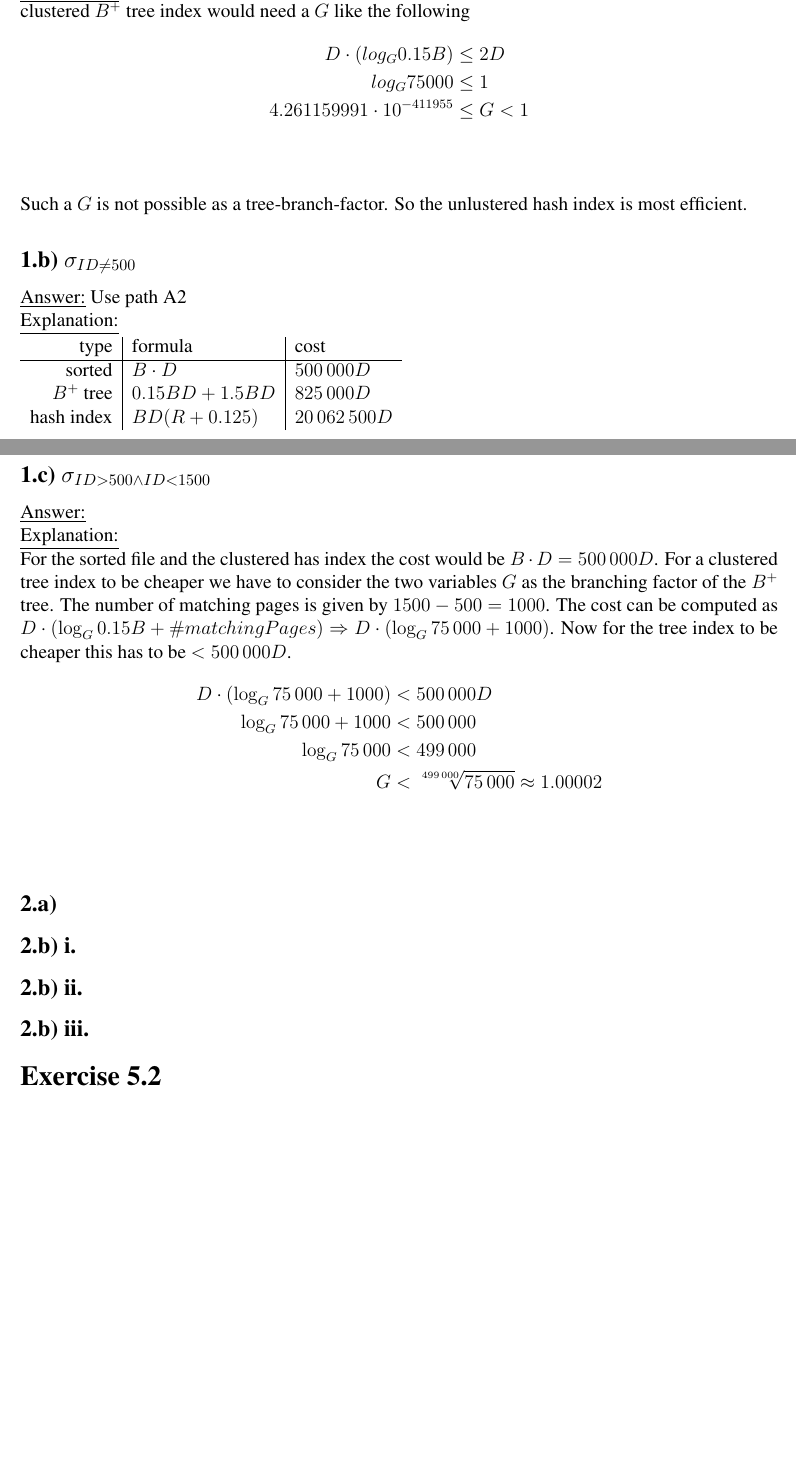
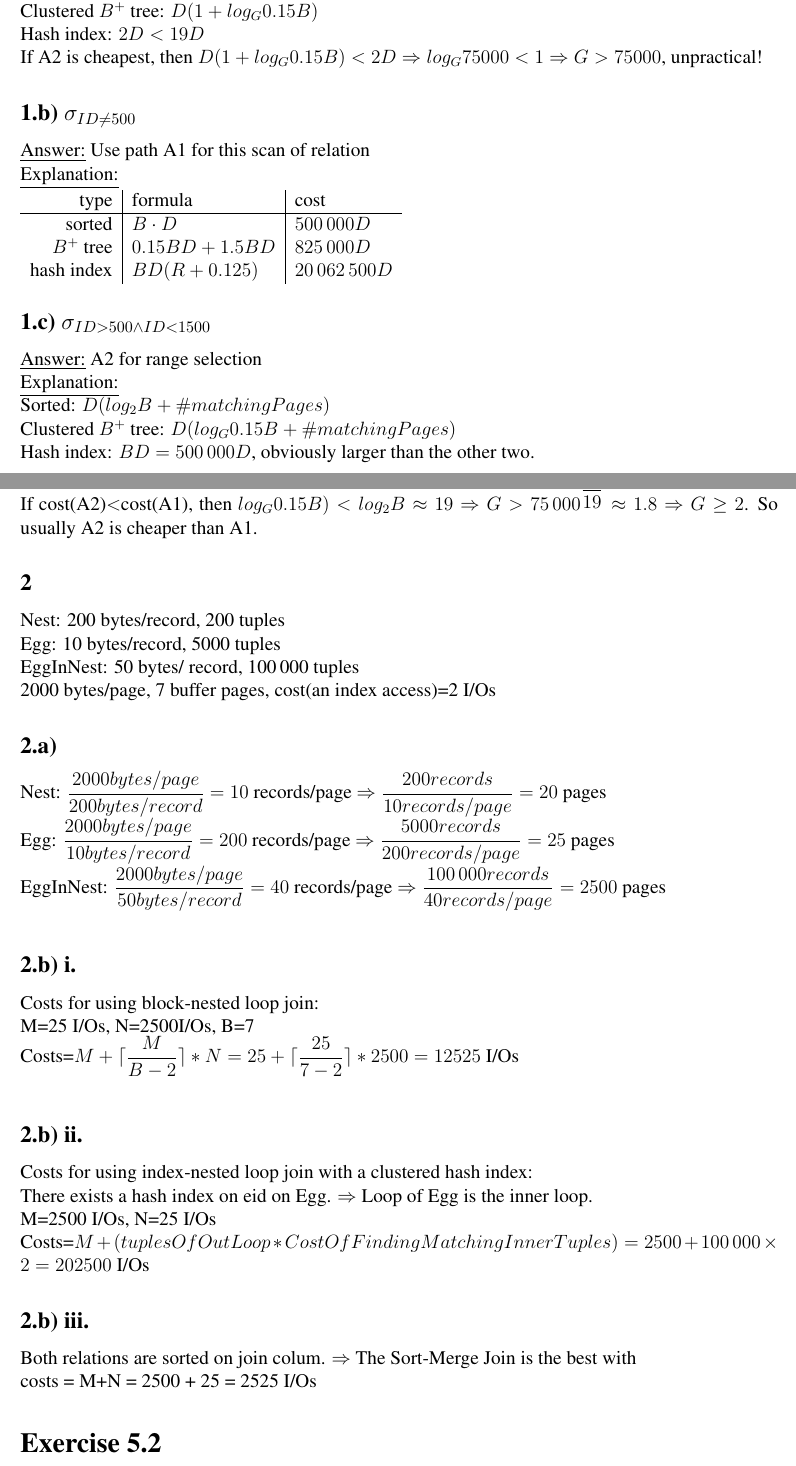
Before and after one commit to TimoBergerbusch/Implementation-of-Databases, a LaTeX problem sheet (5. Übung/5.Uebung.tex): two parts of pages 1 and 2 of 3 before the commit and two parts of pages 1 and 2 of 4 after it, joined at a grey line, cut so that both start at the same text, the shorter picture padded with empty space. Compiled offline with pdfLaTeX.

Commit message:
5.1
a few changes for 5.1.1 & 5.1.2

```diff
--- a/5. Übung/5.Uebung.tex
+++ b/5. Übung/5.Uebung.tex
@@ -69,11 +69,3 @@
 		\item[\textbf{R}:] $40 \frac{\text{Records}}{\text{Page}}$
 	\end{itemize}
 	\subsection*{1.a) $\sigma_{ID=500}$}
-		\underline{Answer:} Use path A3. \\
-		\underline{Explanation:} The unclustered hash index needs only $2D$ I/Os. All other produce higher costs. The clustered $B^+$ tree index would need a $G$ like the following
-		\begin{align*}
-			D\cdot(log_G 0.15B) &\le 2D \\
-			log_G 75000 &\le 1 \\
-			4.261159991\cdot10^{-411955} &\le G < 1\\
-		\end{align*}\\
-		Such a $G$ is not possible as a tree-branch-factor. So the unlustered hash index is most efficient.
@@ -80,5 +81,9 @@
+		Clustered $B^+$ tree: $D(1+log_{G}{0.15B})$ \\
+		Hash index: $2D<19D$\\
+		If A2 is cheapest, then $D(1+log_{G}{0.15B})<2D\Rightarrow log_{G}{75000}<1\Rightarrow G>75000$, unpractical!
+
 	\subsection*{1.b) $\sigma_{ID\neq 500}$}
-		\underline{Answer:} Use path A2\\
+		\underline{Answer:} Use path A1 for this scan of relation\\
 		\underline{Explanation:} \\
 			\begin{tabular} {r | l |l}
 				type & formula & cost \\ \hline
@@ -87,25 +92,42 @@
 				hash index & $BD(R+0.125)$ & $20\,062\,500D$
 			\end{tabular}
 	\subsection*{1.c) $\sigma_{ID>500 \land ID<1500}$}
-		\underline{Answer:} \\
+		\underline{Answer:} A2 for range selection\\
 		\underline{Explanation:} \\
-			For the sorted file and the clustered has index the cost would be $B\cdot D = 500\,000D$. For a clustered tree index to be cheaper we have to consider the two variables $G$ as the branching factor of the $B^+$ tree. The number of matching pages is given by $1500-500=1000$. The cost can be computed as $D\cdot (\log_G 0.15B+\# matchingPages) \Rightarrow D\cdot (\log_G 75\,000 + 1000)$. Now for the tree index to be cheaper this has to be $< 500\,000D$.
-			\begin{align*}
-				D\cdot (\log_G 75\,000 + 1000) &< 500\,000D \\
-				\log_G 75\,000 + 1000 &< 500\,000 \\
-				\log_G 75\,000 &< 499\,000 \\
-				G &< \sqrt[499\,000]{75\,000} \approx 1.00002
-			\end{align*}\\
+%			For the sorted file and the clustered has index the cost would be $B\cdot D = 500\,000D$. For a clustered tree index to be cheaper we have to consider the two variables $G$ as the branching factor of the $B^+$ tree. The number of matching pages is given by $1500-500=1000$. The cost can be computed as $D\cdot (\log_G 0.15B+\# matchingPages) \Rightarrow D\cdot (\log_G 75\,000 + 1000)$. Now for the tree index to be cheaper this has to be $< 500\,000D$.
+%			\begin{align*}
+%				D\cdot (\log_G 75\,000 + 1000) &< 500\,000D \\
+%				\log_G 75\,000 + 1000 &< 500\,000 \\
+%				\log_G 75\,000 &< 499\,000 \\
+%				G &< \sqrt[499\,000]{75\,000} \approx 1.00002
+%			\end{align*}\\
 			%TODO: seems to be false
+		Sorted: $D(log_2{B}+\#matchingPages)$ \\
+		Clustered $B^+$ tree: $D(log_{G}{0.15B}+\#matchingPages)$ \\
+		Hash index: $BD=500\,000D$, obviously larger than the other two.\\
+		If cost(A2)$<$cost(A1), then $log_{G}{0.15B})<log_2{B}\approx 19\Rightarrow G>75\,000^{\dfrac{1}{19}}\approx1.8\Rightarrow G\geq 2$. So usually A2 is cheaper than A1.
 
+	\subsection*{2}
+	Nest: 200 bytes/record, 200 tuples\\
+	Egg: 10 bytes/record, 5000 tuples\\
+	EggInNest: 50 bytes/ record, 100\,000 tuples\\
+	2000 bytes/page, 7 buffer pages, cost(an index access)=2 I/Os
 	\subsection*{2.a)}
-		%TODO
+Nest: $\dfrac{2000bytes/page}{200bytes/record}=10$ records/page $\Rightarrow\dfrac{200 records}{10 records/page}=20$ pages\\
+Egg: $\dfrac{2000bytes/page}{10bytes/record}=200$ records/page $\Rightarrow\dfrac{5000 records}{200 records/page}=25$ pages\\
+EggInNest: $\dfrac{2000bytes/page}{50bytes/record}=40$ records/page $\Rightarrow\dfrac{100\,000 records}{40 records/page}=2500$ pages\\
 	\subsection*{2.b) i.}
-		%TODO
+	Costs for using block-nested loop join:\\
+	M=25 I/Os, N=2500I/Os, B=7\\
+	Costs=$M+\lceil \dfrac{M}{B-2} \rceil\ast N = 25+\lceil \dfrac{25}{7-2}\rceil \ast 2500=12525$ I/Os \\
 	\subsection*{2.b) ii.}
-		%TODO
+	Costs for using index-nested loop join with a clustered hash index:\\
+	There exists a hash index on eid on Egg. $\Rightarrow$ Loop of Egg is the inner loop.\\
+	M=2500 I/Os, N=25 I/Os\\
+	Costs=$M+(tuplesOfOutLoop\ast CostOfFindingMatchingInnerTuples)=2500+100\,000\times 2=202500$ I/Os
 	\subsection*{2.b) iii.}
-		%TODO
+	Both relations are sorted on join colum. $\Rightarrow$ The Sort-Merge Join is the best with\\
+	costs = M+N = 2500 + 25 = 2525 I/Os
 	\section*{Exercise 5.2}
 	\subsection*{1.}
 		Split the computing into two parts:
```
Also changed, not shown: 5. Übung/5.Uebung.pdf, 5. Übung/5.Uebung.tex (9 more changed lines).
